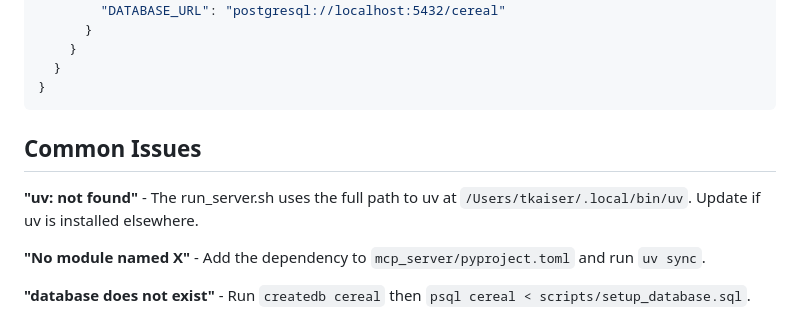
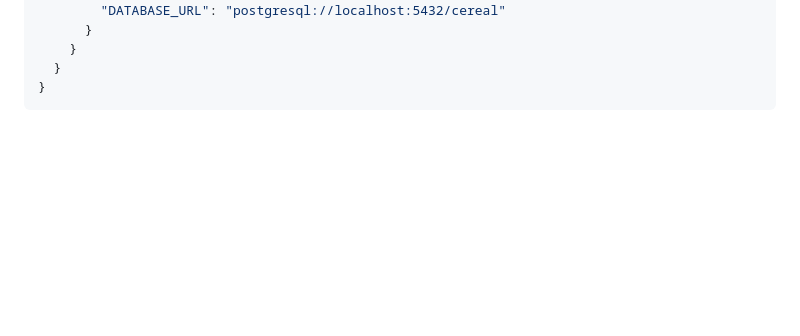
Before and after one commit to tristanjkaiser/cereal, a Markdown page: CLAUDE.md, the part around the change. Rendered like a GitHub page; blank space fills up the shorter version.

Commit message:
clean-up

````diff
--- a/CLAUDE.md
+++ b/CLAUDE.md
@@ -133,11 +133,3 @@ Located at `~/Library/Application Support/Claude/claude_desktop_config.json`:
   }
 }
 ```
-
-## Common Issues
-
-**"uv: not found"** - The run_server.sh uses the full path to uv at `/Users/tkaiser/.local/bin/uv`. Update if uv is installed elsewhere.
-
-**"No module named X"** - Add the dependency to `mcp_server/pyproject.toml` and run `uv sync`.
-
-**"database does not exist"** - Run `createdb cereal` then `psql cereal < scripts/setup_database.sql`.
````
